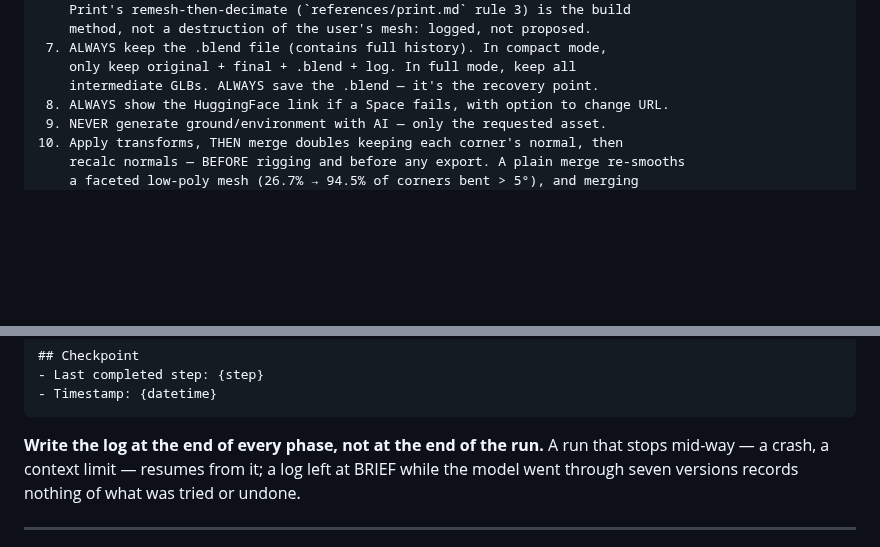
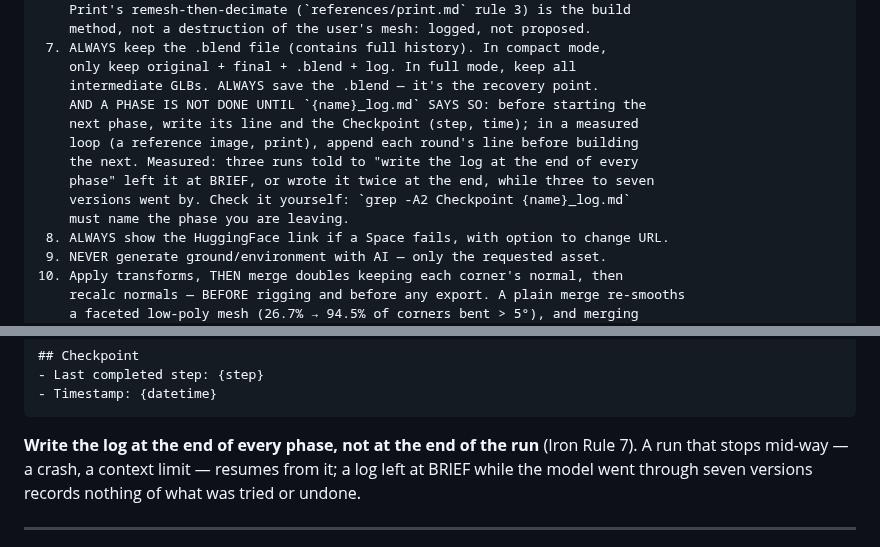
Before and after one commit to elithril/blender-kiln, a Markdown page: plugin/SKILL.md, 2 parts joined by grey strips. Drawn GitHub-style; blank space fills up the shorter version.

Commit message:
Rule 7: a phase is not done until its log says so
Three runs told to "write the log at the end of every phase" — a line in
the Log Format section, at the end of SKILL.md — left it at BRIEF or wrote
it twice at the end while three to seven versions went by. The requirement
moves into Iron Rule 7, read first, with a check the session runs itself
(the Checkpoint must name the phase it is leaving) and, in a measured loop,
one line per round before the next. Folded into rule 7 rather than a new
27: the batch rules already number 27-31.

Co-Authored-By: Claude Opus 5.5 <noreply@anthropic.com>

````diff
--- a/plugin/SKILL.md
+++ b/plugin/SKILL.md
@@ -88,6 +88,13 @@ nothing and the user gets no response.
  7. ALWAYS keep the .blend file (contains full history). In compact mode,
     only keep original + final + .blend + log. In full mode, keep all
     intermediate GLBs. ALWAYS save the .blend — it's the recovery point.
+    AND A PHASE IS NOT DONE UNTIL `{name}_log.md` SAYS SO: before starting the
+    next phase, write its line and the Checkpoint (step, time); in a measured
+    loop (a reference image, print), append each round's line before building
+    the next. Measured: three runs told to "write the log at the end of every
+    phase" left it at BRIEF, or wrote it twice at the end, while three to seven
+    versions went by. Check it yourself: `grep -A2 Checkpoint {name}_log.md`
+    must name the phase you are leaving.
  8. ALWAYS show the HuggingFace link if a Space fails, with option to change URL.
  9. NEVER generate ground/environment with AI — only the requested asset.
 10. Apply transforms, THEN merge doubles keeping each corner's normal, then
@@ -1057,7 +1064,7 @@ Each asset produces `{name}_log.md`:
 - Timestamp: {datetime}
 ```
 
-**Write the log at the end of every phase, not at the end of the run.** A run that stops
+**Write the log at the end of every phase, not at the end of the run** (Iron Rule 7). A run that stops
 mid-way — a crash, a context limit — resumes from it; a log left at BRIEF while the model went
 through seven versions records nothing of what was tried or undone.
 
````
